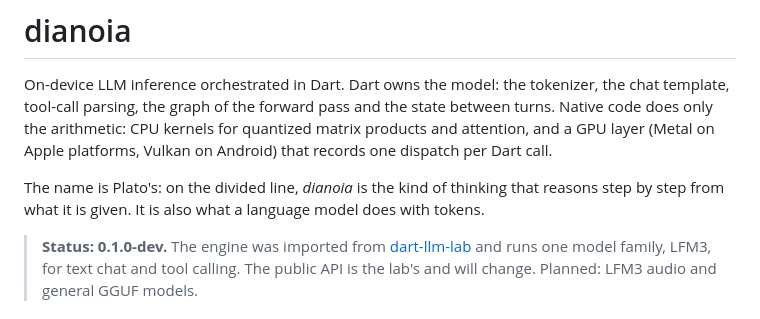
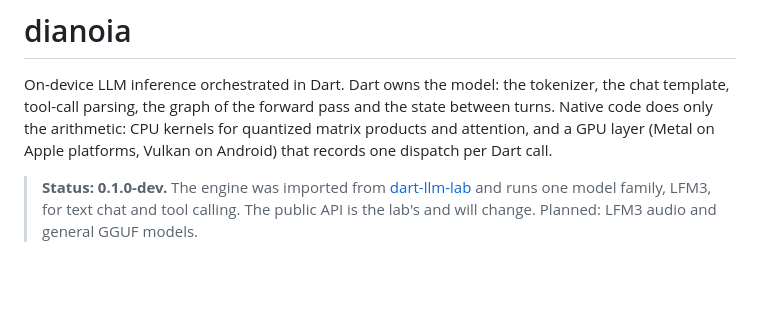
Before and after one commit to Atrac613/dianoia, a Markdown page: README.md, the part around the change. Rendered like a GitHub page; blank space fills up the shorter version.

Commit message:
docs: drop the name origin from the README

```diff
--- a/README.md
+++ b/README.md
@@ -6,10 +6,6 @@ pass and the state between turns. Native code does only the arithmetic: CPU
 kernels for quantized matrix products and attention, and a GPU layer (Metal
 on Apple platforms, Vulkan on Android) that records one dispatch per Dart
 call.
-
-The name is Plato's: on the divided line, *dianoia* is the kind of thinking
-that reasons step by step from what it is given. It is also what a language
-model does with tokens.
 
 > **Status: 0.1.0-dev.** The engine was imported from
 > [dart-llm-lab](#origin) and runs one model family, LFM3, for text chat and
```
